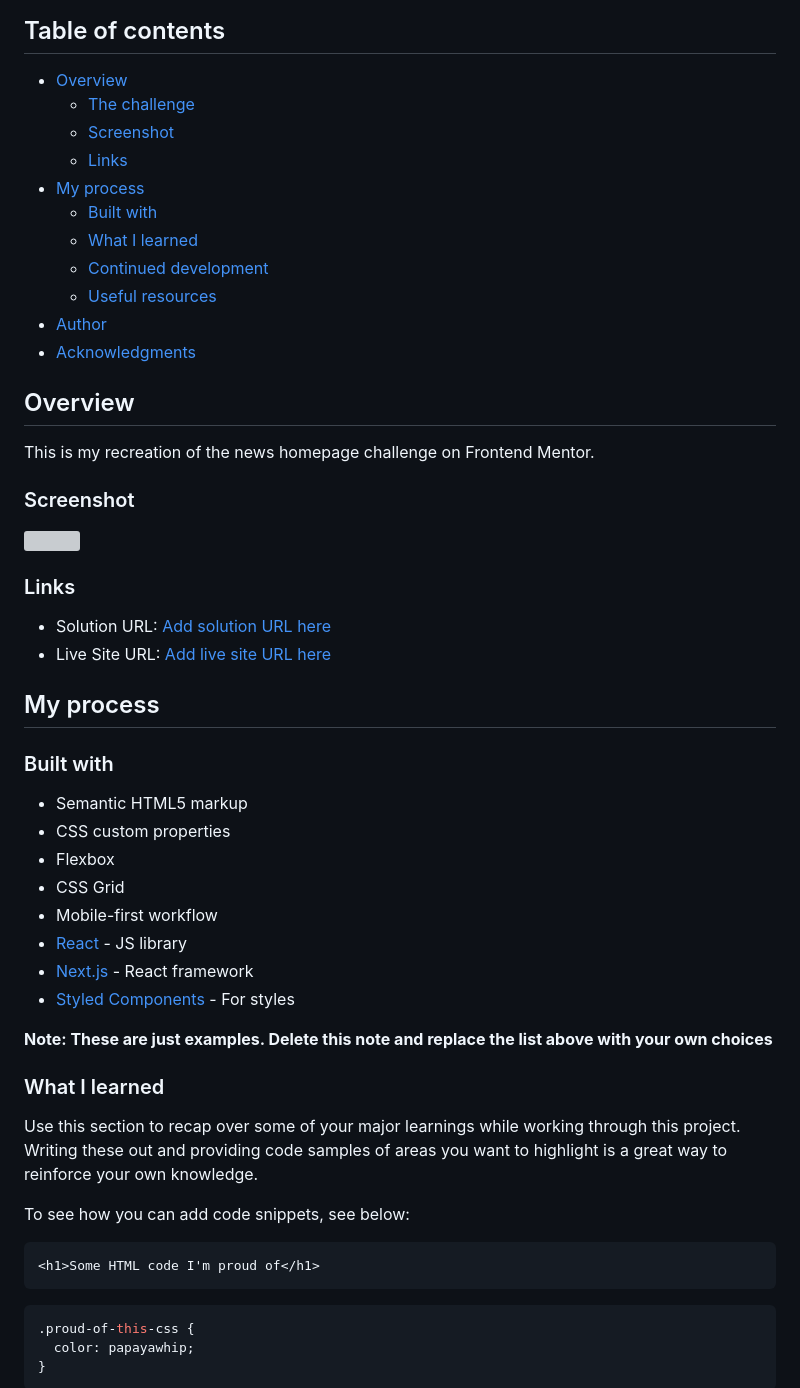
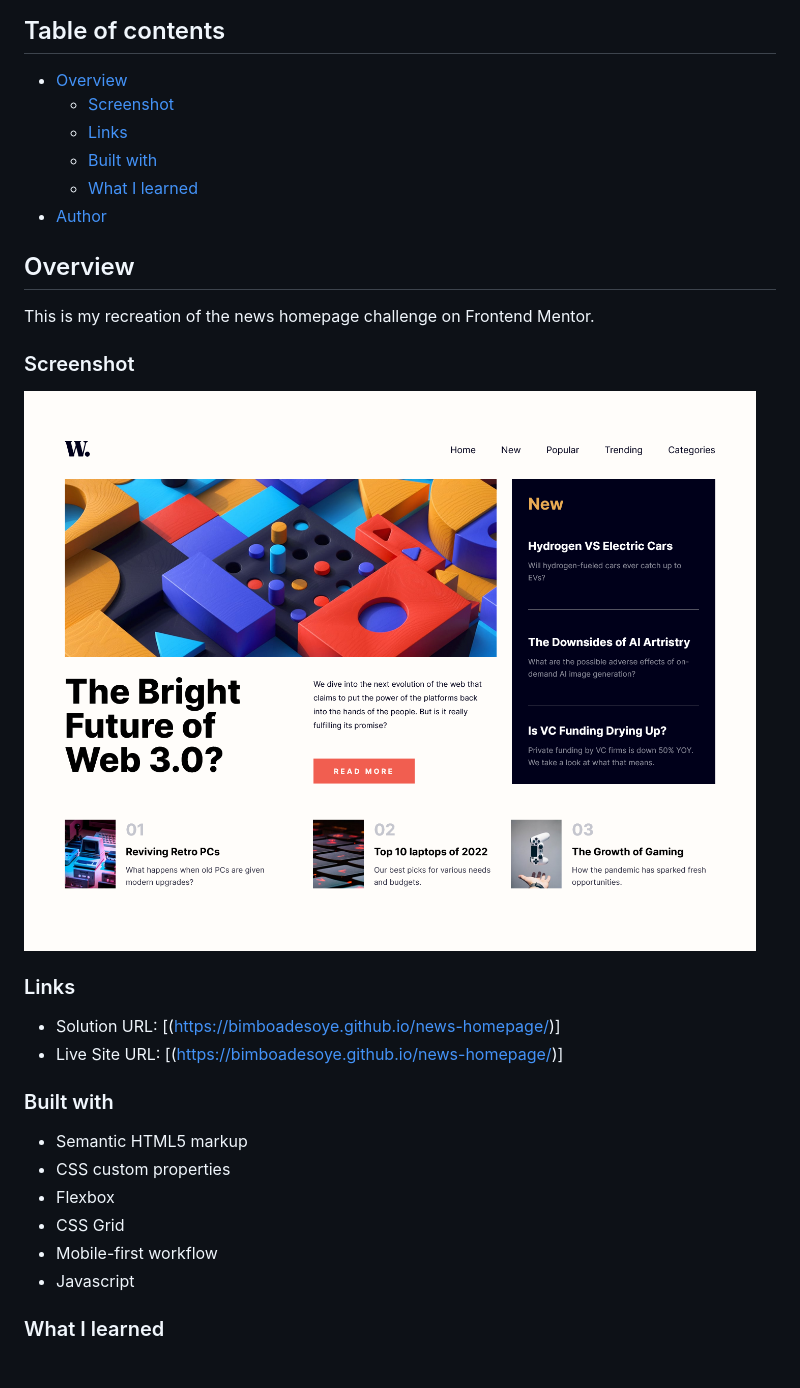
Before and after one commit to BimboAdesoye/news-homepage, a Markdown page: README.md, the part around the change printed below. GitHub-like rendering; pictures changed too: images/Screenshot 2022-11-21 at 18-05-52 News Homepage.png (added); grey boxes are pictures that could not be loaded.

````diff
--- a/README.md
+++ b/README.md
@@ -5,16 +5,11 @@ This is a solution to the [News homepage challenge on Frontend Mentor](https://w
 ## Table of contents
 
 - [Overview](#overview)
-  - [The challenge](#the-challenge)
   - [Screenshot](#screenshot)
   - [Links](#links)
-- [My process](#my-process)
   - [Built with](#built-with)
   - [What I learned](#what-i-learned)
-  - [Continued development](#continued-development)
-  - [Useful resources](#useful-resources)
 - [Author](#author)
-- [Acknowledgments](#acknowledgments)
 
 ## Overview
 
@@ -22,14 +17,12 @@ This is my recreation of the news homepage challenge on Frontend Mentor.
 
 ### Screenshot
 
-![](./screenshot.jpg)
+![](./images/Screenshot%202022-11-21%20at%2018-05-52%20News%20Homepage.png)
 
 ### Links
 
-- Solution URL: [Add solution URL here](https://your-solution-url.com)
-- Live Site URL: [Add live site URL here](https://your-live-site-url.com)
-
-## My process
+- Solution URL: [(https://bimboadesoye.github.io/news-homepage/)]
+- Live Site URL: [(https://bimboadesoye.github.io/news-homepage/)]
 
 ### Built with
 
@@ -38,25 +31,7 @@ This is my recreation of the news homepage challenge on Frontend Mentor.
 - Flexbox
 - CSS Grid
 - Mobile-first workflow
-- [React](https://reactjs.org/) - JS library
-- [Next.js](https://nextjs.org/) - React framework
-- [Styled Components](https://styled-components.com/) - For styles
-
-**Note: These are just examples. Delete this note and replace the list above with your own choices**
+- Javascript
 
 ### What I learned
 
-Use this section to recap over some of your major learnings while working through this project. Writing these out and providing code samples of areas you want to highlight is a great way to reinforce your own knowledge.
-
-To see how you can add code snippets, see below:
-
-```html
-<h1>Some HTML code I'm proud of</h1>
-```
-
-```css
-.proud-of-this-css {
-  color: papayawhip;
-}
-```
-
````
Also changed, not shown: other parts of README.md (+4 -33 lines).
